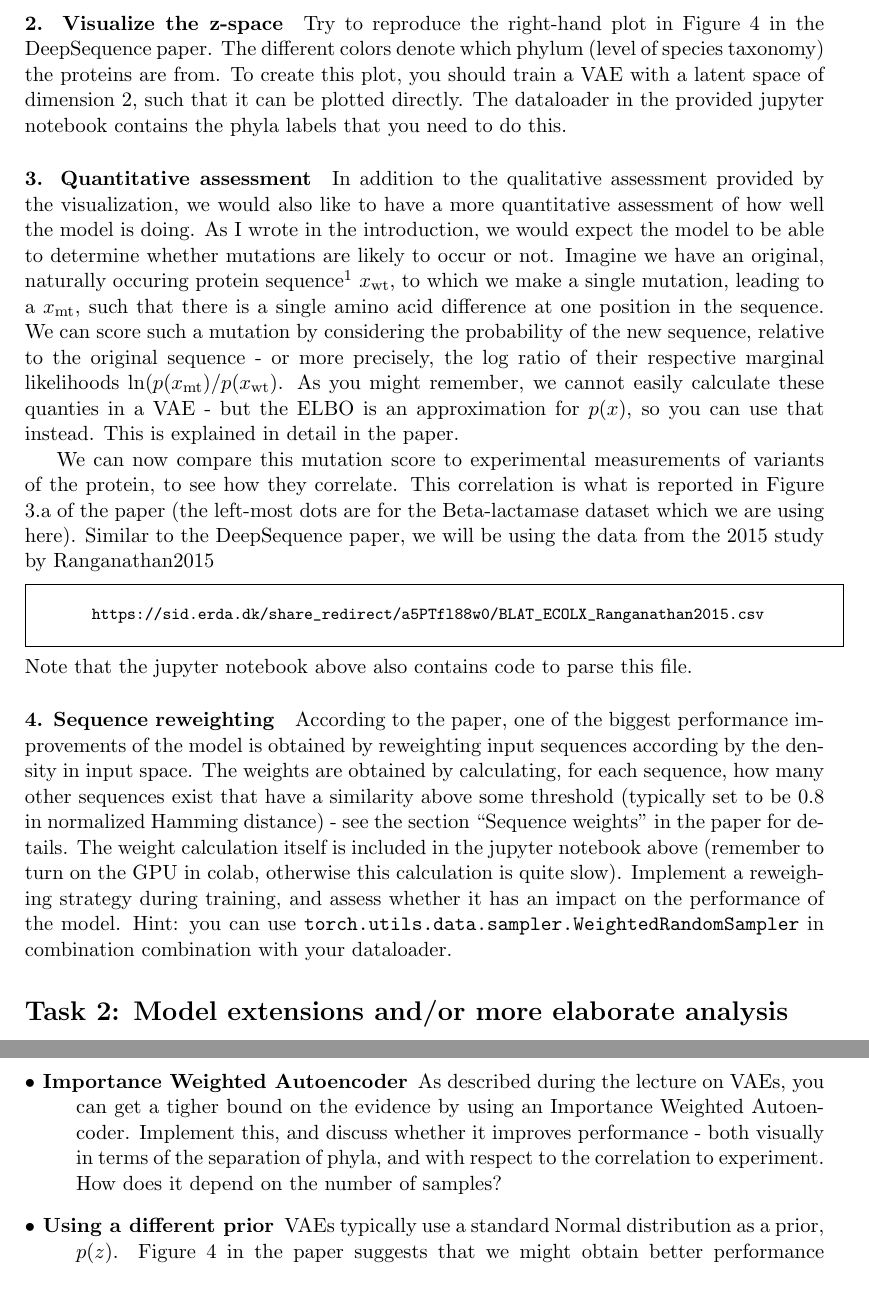
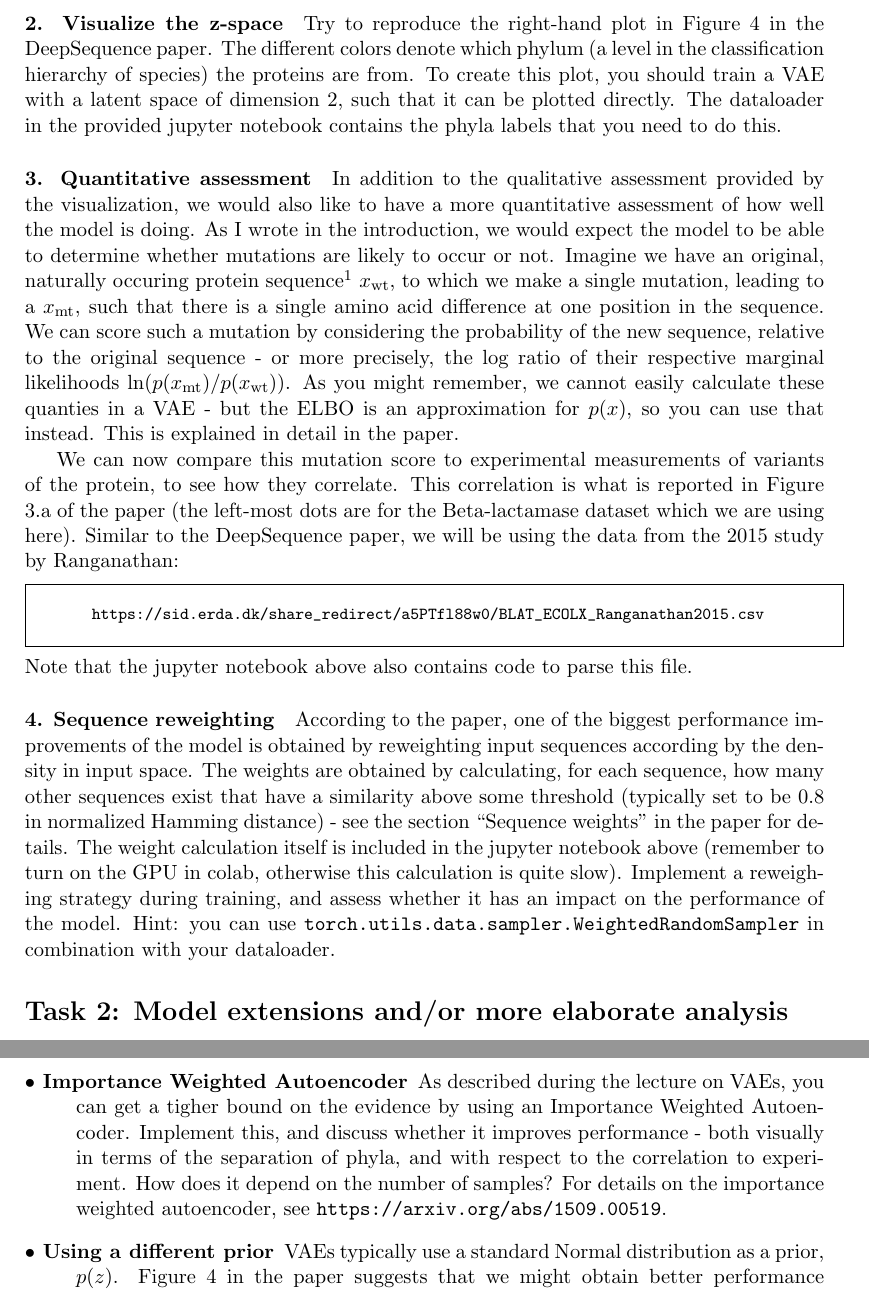
Before and after one commit to wouterboomsma/pml_vae_project, a LaTeX document (project.ltx): two parts of pages 3 and 4 of 4, joined at a grey line, cut so that both start at the same text. Compiled offline with pdfLaTeX.

Commit message:
Minor updates

```diff
--- a/project.ltx
+++ b/project.ltx
@@ -90,9 +90,9 @@ Implement a VAE for this data set. The paper describes several enhancements over
 
-\paragraph{2. Visualize the z-space}Try to reproduce the right-hand plot in Figure 4 in the DeepSequence paper. The different colors denote which phylum (level of species taxonomy) the proteins are from. To create this plot, you should train a VAE with a latent space of dimension 2, such that it can be plotted directly. The dataloader in the provided jupyter notebook contains the phyla labels that you need to do this.
+\paragraph{2. Visualize the z-space}Try to reproduce the right-hand plot in Figure 4 in the DeepSequence paper. The different colors denote which phylum (a level in the classification hierarchy of species) the proteins are from. To create this plot, you should train a VAE with a latent space of dimension 2, such that it can be plotted directly. The dataloader in the provided jupyter notebook contains the phyla labels that you need to do this.
 
-\paragraph{3. Quantitative assessment}In addition to the qualitative assessment provided by the visualization, we would also like to have a more quantitative assessment of how well the model is doing. As I wrote in the introduction, we would expect the model to be able to determine whether mutations are likely to occur or not. Imagine we have an original, naturally occuring protein sequence\footnote{the naturally occurring variant is called the \emph{wild type}} $x_{\text{wt}}$, to which we make a single mutation, leading to a $x_{\text{mt}}$, such that there is a single amino acid difference at one position in the sequence. We can score such a mutation by considering the probability of the new sequence, relative to the original sequence - or more precisely, the log ratio of their respective marginal likelihoods $\ln(p(x_{\text{mt}}) / p(x_{\text{wt}})$. As you might remember, we cannot easily calculate these quanties in a VAE - but the ELBO is an approximation for $p(x)$, so you can use that instead. This is explained in detail in the paper.
+\paragraph{3. Quantitative assessment}In addition to the qualitative assessment provided by the visualization, we would also like to have a more quantitative assessment of how well the model is doing. As I wrote in the introduction, we would expect the model to be able to determine whether mutations are likely to occur or not. Imagine we have an original, naturally occuring protein sequence\footnote{the naturally occurring variant is called the \emph{wild type}} $x_{\text{wt}}$, to which we make a single mutation, leading to a $x_{\text{mt}}$, such that there is a single amino acid difference at one position in the sequence. We can score such a mutation by considering the probability of the new sequence, relative to the original sequence - or more precisely, the log ratio of their respective marginal likelihoods $\ln(p(x_{\text{mt}}) / p(x_{\text{wt}}))$. As you might remember, we cannot easily calculate these quanties in a VAE - but the ELBO is an approximation for $p(x)$, so you can use that instead. This is explained in detail in the paper.
 
-We can now compare this mutation score to experimental measurements of variants of the protein, to see how they correlate. This correlation is what is reported in Figure 3.a of the paper (the left-most dots are for the Beta-lactamase dataset which we are using here). Similar to the DeepSequence paper, we will be using the data from the 2015 study by Ranganathan2015
+We can now compare this mutation score to experimental measurements of variants of the protein, to see how they correlate. This correlation is what is reported in Figure 3.a of the paper (the left-most dots are for the Beta-lactamase dataset which we are using here). Similar to the DeepSequence paper, we will be using the data from the 2015 study by Ranganathan:
 
 \vspace*{0.5em}
 
@@ -111,7 +111,7 @@ We can now compare this mutation score to experimental measurements of variants
 \noindent
 Note that the jupyter notebook above also contains code to parse this file.
 
-\paragraph{4. Sequence reweighting} According to the paper, one of the biggest performance improvements of the model is obtained by reweighting input sequences according by the density in input space. The weights are obtained by calculating, for each sequence, how many other sequences exist that have a similarity above some threshold (typically set to be 0.8 in normalized Hamming distance) - see the section ``Sequence weights'' in the paper for details. The weight calculation itself is included in the jupyter notebook above (remember to turn on the GPU in colab, otherwise this calculation is quite slow). Implement a reweighing strategy during training, and assess whether it has an impact on the performance of the model. Hint: you can use \verb|torch.utils.data.sampler.WeightedRandomSampler| in combination combination with your dataloader.
+\paragraph{4. Sequence reweighting} According to the paper, one of the biggest performance improvements of the model is obtained by reweighting input sequences according by the density in input space. The weights are obtained by calculating, for each sequence, how many other sequences exist that have a similarity above some threshold (typically set to be 0.8 in normalized Hamming distance) - see the section ``Sequence weights'' in the paper for details. The weight calculation itself is included in the jupyter notebook above (remember to turn on the GPU in colab, otherwise this calculation is quite slow). Implement a reweighing strategy during training, and assess whether it has an impact on the performance of the model. Hint: you can use \verb|torch.utils.data.sampler.WeightedRandomSampler| in combination with your dataloader.
 
 \section*{Task 2: Model extensions and/or more elaborate analysis}
 
@@ -121,7 +121,7 @@ In this second part, you can either extend the model to obtain better performanc
 
 \item[$\bullet$ Compare to baseline model] I mentioned above that one could have constructed a simpler model, which assumed complete independence between positions, which could be estimated through simple counting. Implement this model, and investigate how much worse its correlation to experiment is compared to your VAE model.
 
-\item[$\bullet$ Importance Weighted Autoencoder] As described during the lecture on VAEs, you can get a tigher bound on the evidence by using an Importance Weighted Autoencoder. Implement this, and discuss whether it improves performance - both visually in terms of the separation of phyla, and with respect to the correlation to experiment. How does it depend on the number of samples?
+\item[$\bullet$ Importance Weighted Autoencoder] As described during the lecture on VAEs, you can get a tigher bound on the evidence by using an Importance Weighted Autoencoder. Implement this, and discuss whether it improves performance - both visually in terms of the separation of phyla, and with respect to the correlation to experiment. How does it depend on the number of samples? For details on the importance weighted autoencoder, see \url{https://arxiv.org/abs/1509.00519}.
 
 % \item[$\bullet$ Implement a deeper latent variable model] The star-shape in figure 4 is pretty different from our prior, suggesting that our model might be somewhat misspecified. In particular, if we sample from the model by first drawing a sample from the prior p(z), and then sampling from p(x|z), many of our z samples will end up in regions far away from any of our training data points - which means that the decoder network might not produce meaningful values for $p(x|z)$. We might hope to solve this problem by using a deeper VAE, which contains several latent variables. One successful approach for training such models is the \emph{ladder VAE} (\url{https://arxiv.org/abs/1602.02282}). Try to implement this models and discuss whether it improves performance.
 
```
Also changed, not shown: project.pdf, project.ltx (4 more changed lines), 1 other file.
